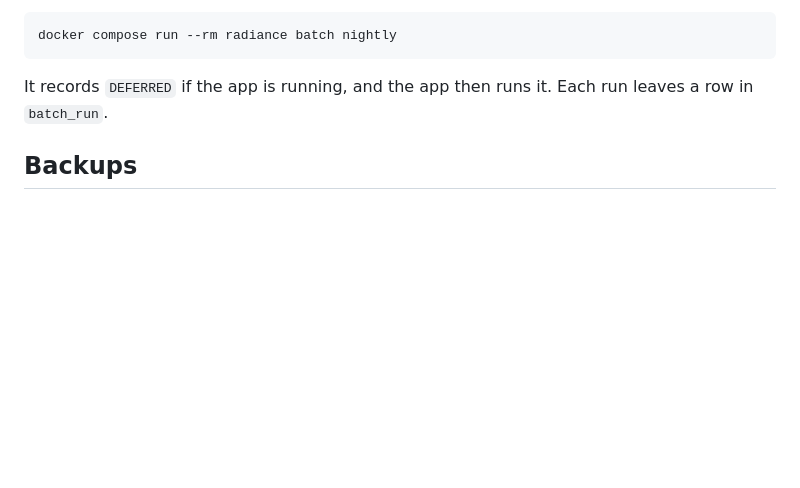
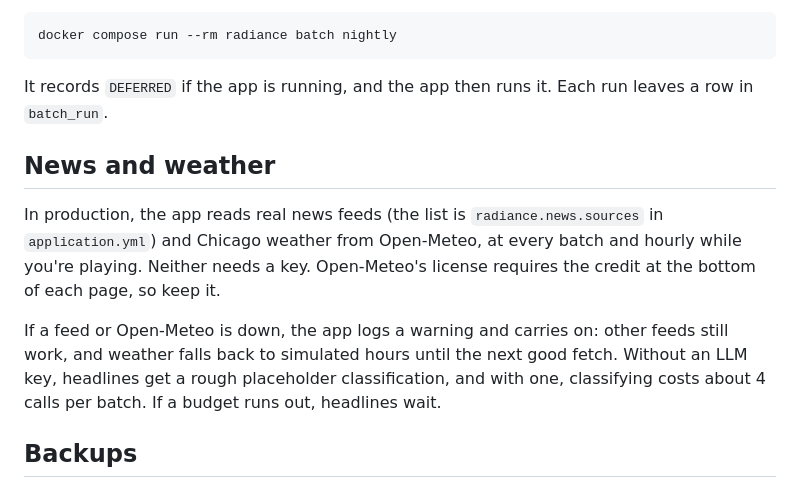
Before and after one commit to revoo/Radiance, a Markdown page: docs/ops/hosting.md, the part around the change. GitHub-like rendering; blank space fills up the shorter version.

```diff
--- a/docs/ops/hosting.md
+++ b/docs/ops/hosting.md
@@ -129,6 +129,16 @@ docker compose run --rm radiance batch nightly
 
 It records `DEFERRED` if the app is running, and the app then runs it. Each run leaves a row in `batch_run`.
 
+## News and weather
+
+In production, the app reads real news feeds (the list is `radiance.news.sources` in `application.yml`) and Chicago
+weather from Open-Meteo, at every batch and hourly while you're playing. Neither needs a key. Open-Meteo's license
+requires the credit at the bottom of each page, so keep it.
+
+If a feed or Open-Meteo is down, the app logs a warning and carries on: other feeds still work, and weather falls
+back to simulated hours until the next good fetch. Without an LLM key, headlines get a rough placeholder
+classification, and with one, classifying costs about 4 calls per batch. If a budget runs out, headlines wait.
+
 ## Backups
 
 Every night at 08:30 UTC, the app takes a consistent snapshot (`VACUUM INTO`), checks it, gzips it and uploads
```
Also changed, not shown: PROGRESS.md (+22 -12 lines), SPEC.md (+1 -1 lines).
